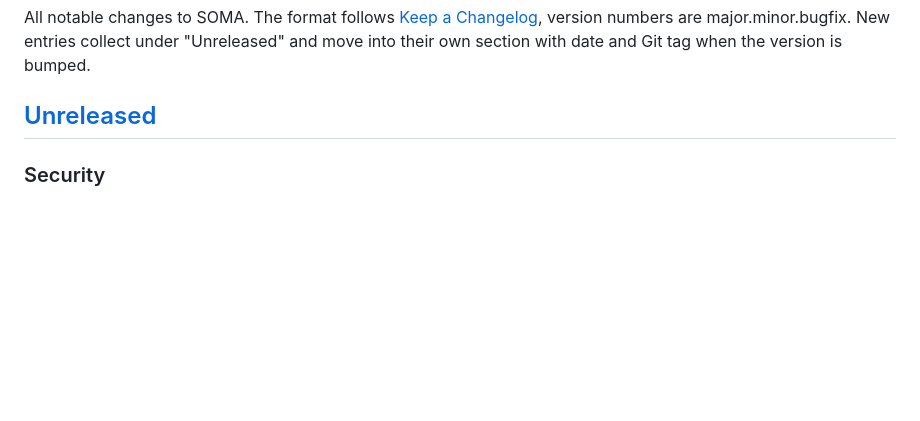
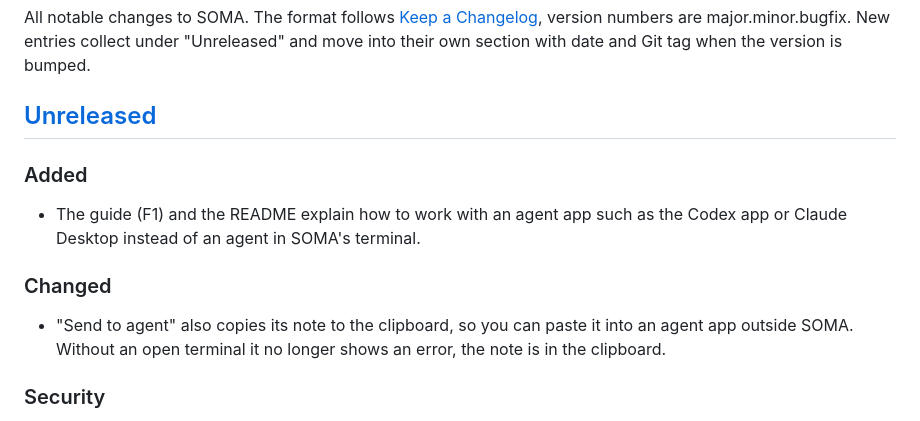
Before and after one commit to Kai-Jungsthoefel/SOMA, a Markdown page: CHANGELOG.md, the part around the change. GitHub-like rendering; blank space fills up the shorter version.

```diff
--- a/CHANGELOG.md
+++ b/CHANGELOG.md
@@ -5,6 +5,14 @@ are major.minor.bugfix. New entries collect under "Unreleased" and move into the
 the version is bumped.
 
 ## [Unreleased]
+
+### Added
+
+- The guide (F1) and the README explain how to work with an agent app such as the Codex app or Claude Desktop instead of an agent in SOMA's terminal.
+
+### Changed
+
+- "Send to agent" also copies its note to the clipboard, so you can paste it into an agent app outside SOMA. Without an open terminal it no longer shows an error, the note is in the clipboard.
 
 ### Security
 
```
Also changed, not shown: README.md (+10 -0 lines), 1 other file.
